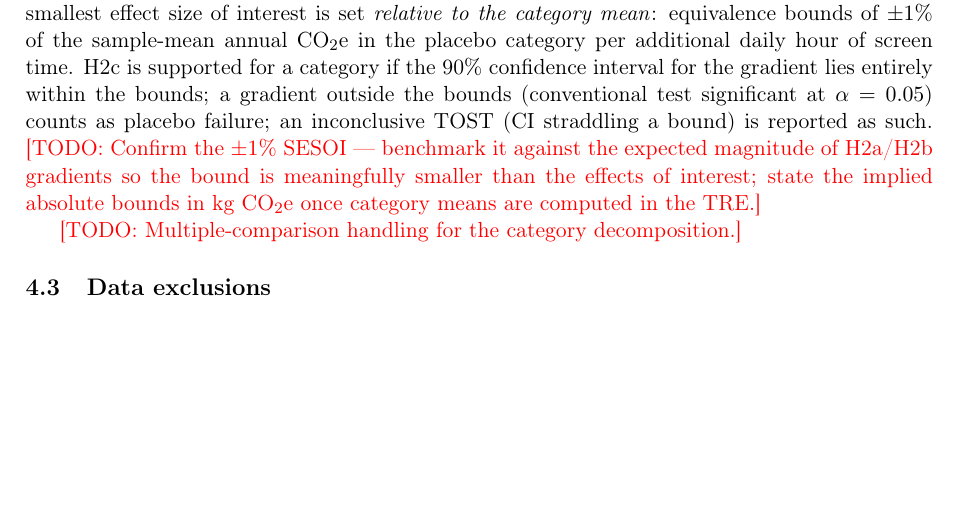
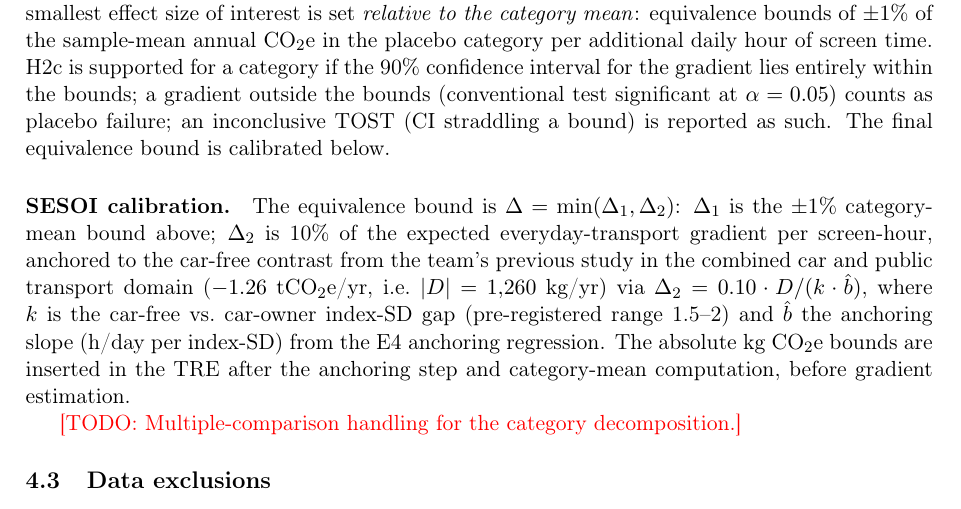
Before and after one commit to david4362/Digital-lifestyles, a LaTeX document (latex/preregistration.tex): part of page 4 of 4, cut so that both start at the same text, the shorter picture padded with empty space. Compiled offline with pdfLaTeX.

Commit message:
Enhance preregistration.tex with SESOI calibration details

```diff
--- a/latex/preregistration.tex
+++ b/latex/preregistration.tex
@@ -216,10 +216,22 @@ category per additional daily hour of screen time. H2c is supported for a
 category if the 90\% confidence interval for the gradient lies entirely within
 the bounds; a gradient outside the bounds (conventional test significant at
 $\alpha = 0.05$) counts as placebo failure; an inconclusive TOST (CI straddling
-a bound) is reported as such. \todo{Confirm the $\pm 1\%$ SESOI --- benchmark
-it against the expected magnitude of H2a/H2b gradients so the bound is
-meaningfully smaller than the effects of interest; state the implied absolute
-bounds in kg CO\textsubscript{2}e once category means are computed in the TRE.}
+a bound) is reported as such. The final equivalence bound is calibrated
+below.
+
+\paragraph{SESOI calibration.} The equivalence bound is
+$\Delta = \min(\Delta_1, \Delta_2)$: $\Delta_1$ is the $\pm 1\%$
+category-mean bound above; $\Delta_2$ is 10\% of the expected
+everyday-transport gradient per screen-hour, anchored to the car-free
+contrast from the team's previous study in the combined car and public
+transport domain
+($-1.26$~tCO\textsubscript{2}e/yr, i.e.\ $|D| = 1{,}260$~kg/yr) via
+$\Delta_2 = 0.10 \cdot D / (k \cdot \hat{b})$, where $k$ is the car-free
+vs.\ car-owner index-SD gap (pre-registered range 1.5--2) and $\hat{b}$
+the anchoring slope (h/day per index-SD) from the E4 anchoring
+regression. The absolute kg CO\textsubscript{2}e bounds are inserted in
+the TRE after the anchoring step and category-mean computation, before
+gradient estimation.
 
 \todo{Multiple-comparison handling for the category decomposition.}
 
```
Also changed, not shown: 1 other file.
